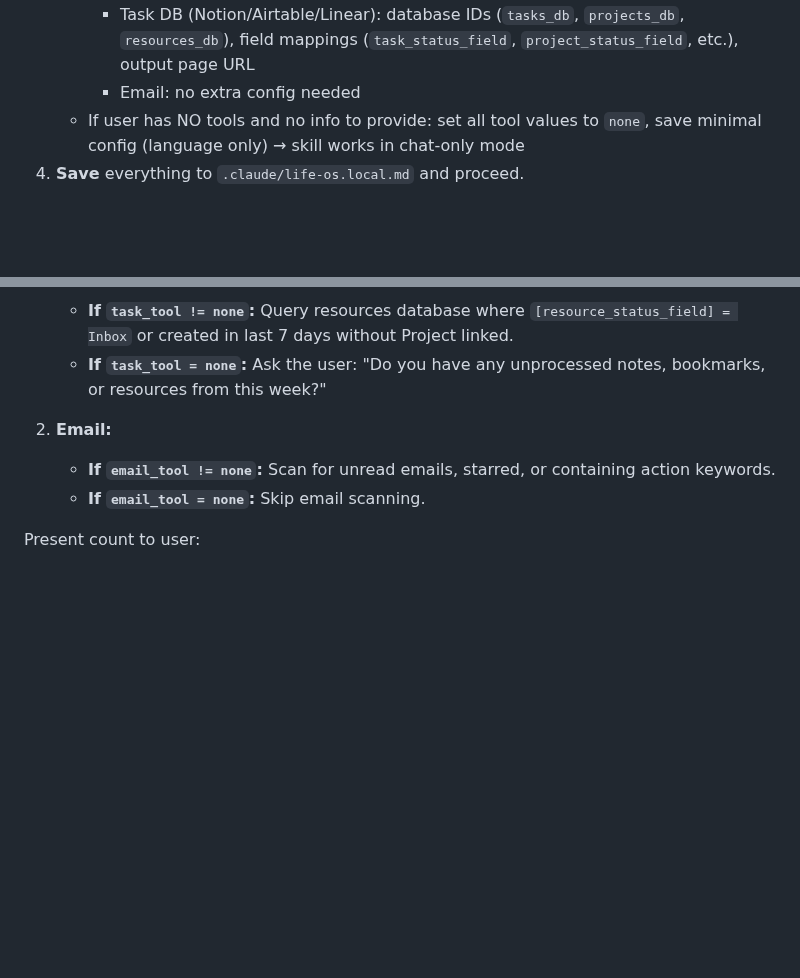
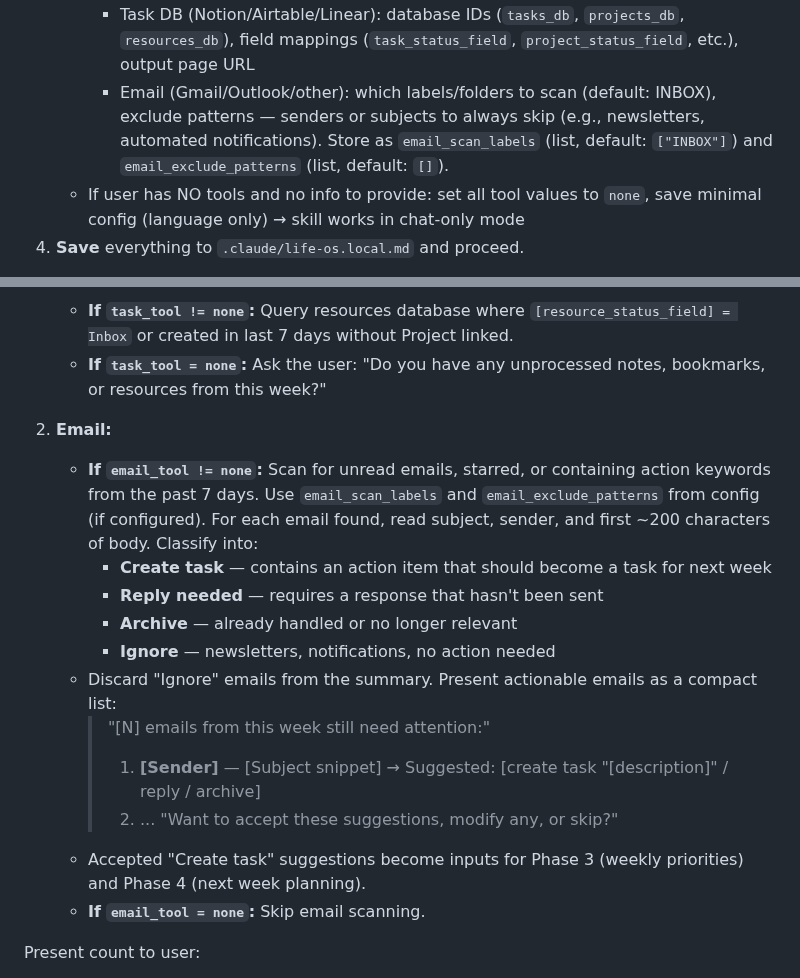
Before and after one commit to glodyfimpa/claude-skills, a Markdown page: planning-review-system/SKILL.md, 2 parts joined by grey strips. Rendered like a GitHub page; blank space fills up the shorter version.

Commit message:
feat(planning-review-system): improve email sweep with classification
- Replace basic email count with actionable classification (create task,
  reply needed, archive, ignore)
- Present actionable emails with per-email suggested actions
- Accepted "create task" suggestions feed into weekly priorities
- Add email_scan_labels and email_exclude_patterns to setup config

Co-Authored-By: Claude Opus 4.6 <noreply@anthropic.com>

```diff
--- a/planning-review-system/SKILL.md
+++ b/planning-review-system/SKILL.md
@@ -30,7 +30,7 @@ Weekly review workflow (30 min) with GTD-based inbox processing and quarterly tr
    - Ask/confirm which tools the user wants to connect (auto-detected ones are pre-selected, user can add/remove)
    - For each confirmed tool, ask specifics:
      - Task DB (Notion/Airtable/Linear): database IDs (`tasks_db`, `projects_db`, `resources_db`), field mappings (`task_status_field`, `project_status_field`, etc.), output page URL
-     - Email: no extra config needed
+     - Email (Gmail/Outlook/other): which labels/folders to scan (default: INBOX), exclude patterns — senders or subjects to always skip (e.g., newsletters, automated notifications). Store as `email_scan_labels` (list, default: `["INBOX"]`) and `email_exclude_patterns` (list, default: `[]`).
    - If user has NO tools and no info to provide: set all tool values to `none`, save minimal config (language only) → skill works in chat-only mode
 4. **Save** everything to `.claude/life-os.local.md` and proceed.
 
@@ -73,7 +73,17 @@ Apply these filters to ALL queries:
    - **If `task_tool = none`:** Ask the user: "Do you have any unprocessed notes, bookmarks, or resources from this week?"
 
 2. **Email:**
-   - **If `email_tool != none`:** Scan for unread emails, starred, or containing action keywords.
+   - **If `email_tool != none`:** Scan for unread emails, starred, or containing action keywords from the past 7 days. Use `email_scan_labels` and `email_exclude_patterns` from config (if configured). For each email found, read subject, sender, and first ~200 characters of body. Classify into:
+     - **Create task** — contains an action item that should become a task for next week
+     - **Reply needed** — requires a response that hasn't been sent
+     - **Archive** — already handled or no longer relevant
+     - **Ignore** — newsletters, notifications, no action needed
+   - Discard "Ignore" emails from the summary. Present actionable emails as a compact list:
+     > "[N] emails from this week still need attention:"
+     > 1. **[Sender]** — [Subject snippet] → Suggested: [create task "[description]" / reply / archive]
+     > 2. ...
+     > "Want to accept these suggestions, modify any, or skip?"
+   - Accepted "Create task" suggestions become inputs for Phase 3 (weekly priorities) and Phase 4 (next week planning).
    - **If `email_tool = none`:** Skip email scanning.
 
 Present count to user:
```
